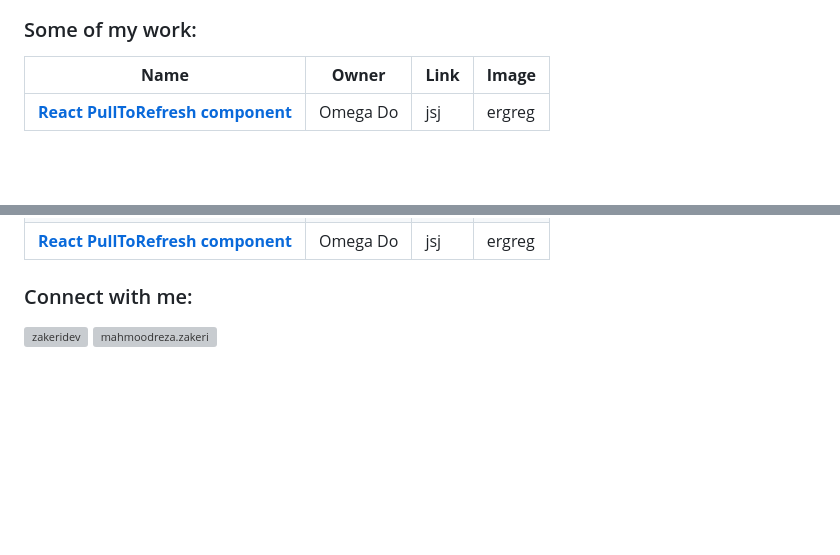
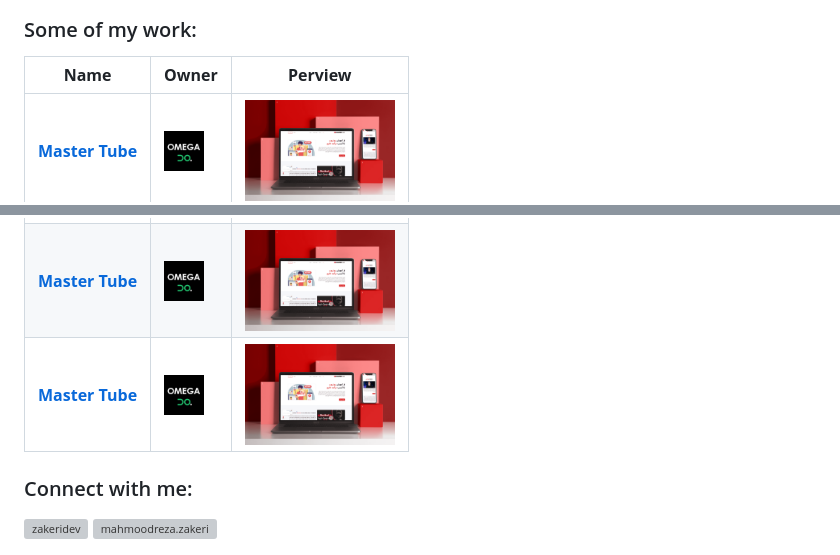
Before and after one commit to zakeri-dev/zakeri-dev, a Markdown page: README.md, 2 parts joined by grey strips. Rendered like a GitHub page; blank space fills up the shorter version; grey boxes are pictures that could not be loaded.

```diff
--- a/README.md
+++ b/README.md
@@ -33,14 +33,12 @@ Expert in jurisprudence and principles, Motivated and experienced web developer
     <tr border: none;>
       <td><b>Name</b></td>
       <td><b>Owner</b></td>
-      <td><b>Link</b></td>
-      <td><b>Image</b></td>
+      <td><b>Perview</b></td>
     </tr>
   </thead>
   <tbody>
     <tr>
-      <td><a href="https://github.com/thmsgbrt/react-simple-pull-to-refresh"><b>React PullToRefresh component</b></a></td>
-      <td>Omega Do</td>
-      <td>jsj</td>
-      <td>ergreg</td>
+      <td><a href="https://master.tube"><b>Master Tube</b></a></td>
+      <td><img src="https://github.com/zakeri-dev/zakeri-dev/blob/7108cc98fe48e4f0e994a4507f09687a46272d44/omegado.jpg" alt="typescript" width="40" height="40"/></td>
+      <td><img src="https://github.com/zakeri-dev/zakeri-dev/blob/82b4f464d6072e5e5abe9f615f80798ed1b3d2b7/macbook-pro-and-iphone-xs-mockup-scene@2x-2.png" alt="typescript" width="150"/></td>
     </tr>
@@ -52,8 +45,13 @@ Expert in jurisprudence and principles, Motivated and experienced web developer
     <tr>
-<td><a href="https://github.com/thmsgbrt/react-simple-pull-to-refresh"><b>React PullToRefresh component</b></a></td>
-      <td>Omega Do</td>
-      <td>jsj</td>
-      <td>ergreg</td>    </tr>
+      <td><a href="https://master.tube"><b>Master Tube</b></a></td>
+      <td><img src="https://github.com/zakeri-dev/zakeri-dev/blob/7108cc98fe48e4f0e994a4507f09687a46272d44/omegado.jpg" alt="typescript" width="40" height="40"/></td>
+      <td><img src="https://github.com/zakeri-dev/zakeri-dev/blob/82b4f464d6072e5e5abe9f615f80798ed1b3d2b7/macbook-pro-and-iphone-xs-mockup-scene@2x-2.png" alt="typescript" width="150"/></td>
+    </tr>
+    <tr>
+      <td><a href="https://master.tube"><b>Master Tube</b></a></td>
+      <td><img src="https://github.com/zakeri-dev/zakeri-dev/blob/7108cc98fe48e4f0e994a4507f09687a46272d44/omegado.jpg" alt="typescript" width="40" height="40"/></td>
+      <td><img src="https://github.com/zakeri-dev/zakeri-dev/blob/82b4f464d6072e5e5abe9f615f80798ed1b3d2b7/macbook-pro-and-iphone-xs-mockup-scene@2x-2.png" alt="typescript" width="150"/></td>
+    </tr>
   </tbody>
 </table>
 
```
Also changed, not shown: other parts of README.md (+0 -5 lines).
